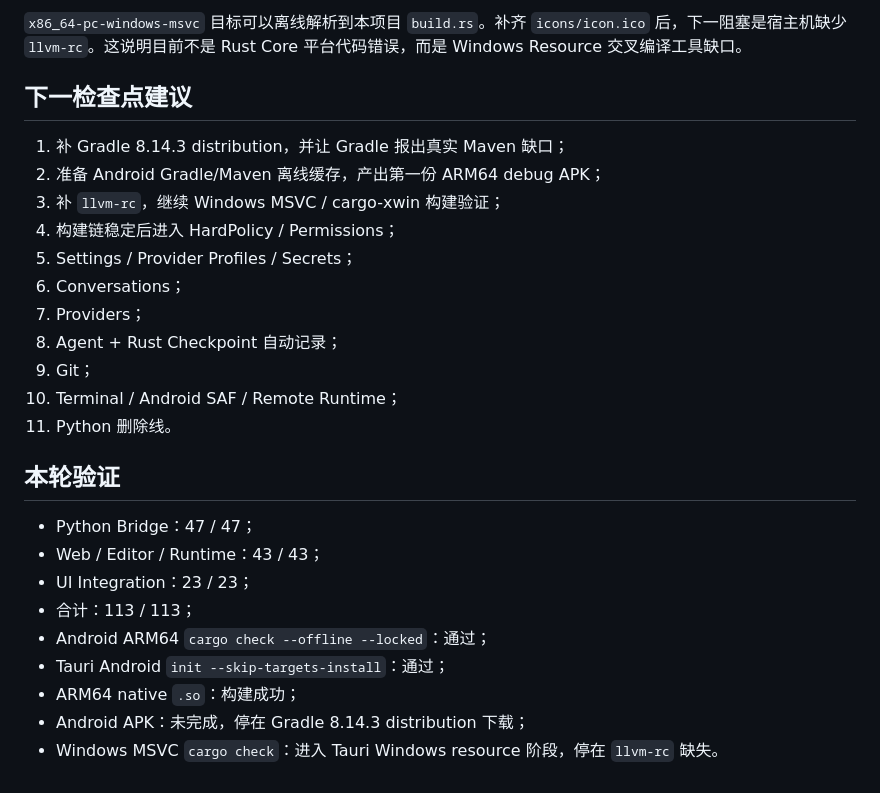
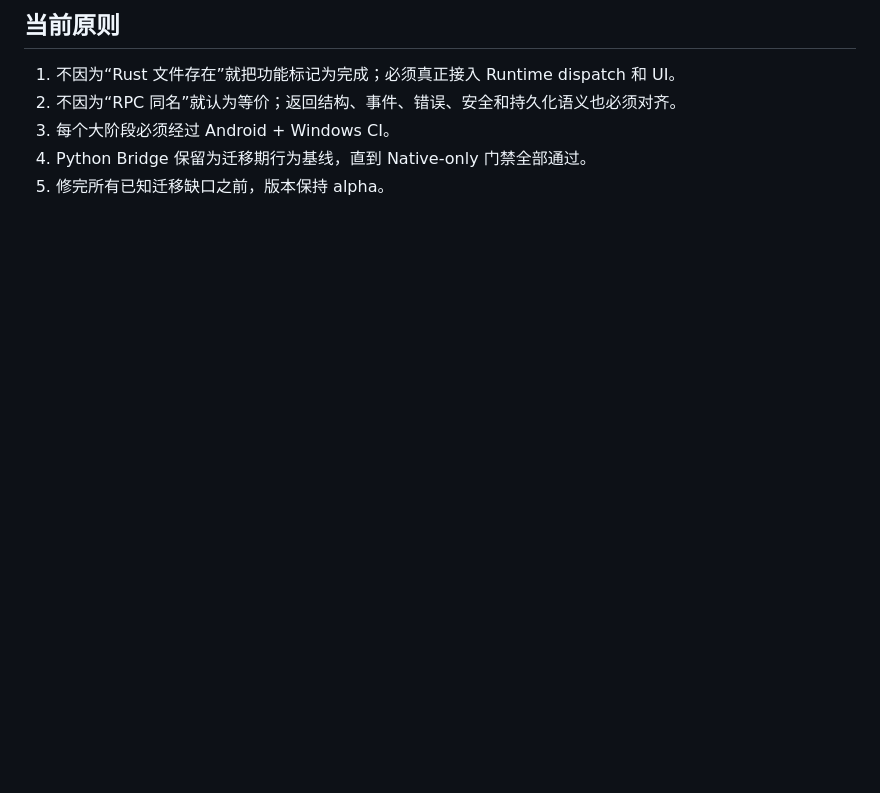
Before and after one commit to LimAimo/koide, a Markdown page: docs/MIGRATION_STATUS.md, the part around one of its changes. Rendered like a GitHub page; blank space fills up the shorter version.

```diff
--- a/docs/MIGRATION_STATUS.md
+++ b/docs/MIGRATION_STATUS.md
@@ -56,28 +71,8 @@ Gradle distribution 到位后，还需要实际解析 Android Gradle Plugin 8.11
 
-`x86_64-pc-windows-msvc` 目标可以离线解析到本项目 `build.rs`。补齐 `icons/icon.ico` 后，下一阻塞是宿主机缺少 `llvm-rc`。这说明目前不是 Rust Core 平台代码错误，而是 Windows Resource 交叉编译工具缺口。
+## 当前原则
 
-## 下一检查点建议
-
-1. 补 Gradle 8.14.3 distribution，并让 Gradle 报出真实 Maven 缺口；
-2. 准备 Android Gradle/Maven 离线缓存，产出第一份 ARM64 debug APK；
-3. 补 `llvm-rc`，继续 Windows MSVC / cargo-xwin 构建验证；
-4. 构建链稳定后进入 HardPolicy / Permissions；
-5. Settings / Provider Profiles / Secrets；
-6. Conversations；
-7. Providers；
-8. Agent + Rust Checkpoint 自动记录；
-9. Git；
-10. Terminal / Android SAF / Remote Runtime；
-11. Python 删除线。
-
-## 本轮验证
-
-- Python Bridge：47 / 47；
-- Web / Editor / Runtime：43 / 43；
-- UI Integration：23 / 23；
-- 合计：113 / 113；
-- Android ARM64 `cargo check --offline --locked`：通过；
-- Tauri Android `init --skip-targets-install`：通过；
-- ARM64 native `.so`：构建成功；
-- Android APK：未完成，停在 Gradle 8.14.3 distribution 下载；
-- Windows MSVC `cargo check`：进入 Tauri Windows resource 阶段，停在 `llvm-rc` 缺失。
+1. 不因为“Rust 文件存在”就把功能标记为完成；必须真正接入 Runtime dispatch 和 UI。
+2. 不因为“RPC 同名”就认为等价；返回结构、事件、错误、安全和持久化语义也必须对齐。
+3. 每个大阶段必须经过 Android + Windows CI。
+4. Python Bridge 保留为迁移期行为基线，直到 Native-only 门禁全部通过。
+5. 修完所有已知迁移缺口之前，版本保持 alpha。
```
Also changed, not shown: other parts of docs/MIGRATION_STATUS.md (+57 -42 lines).
